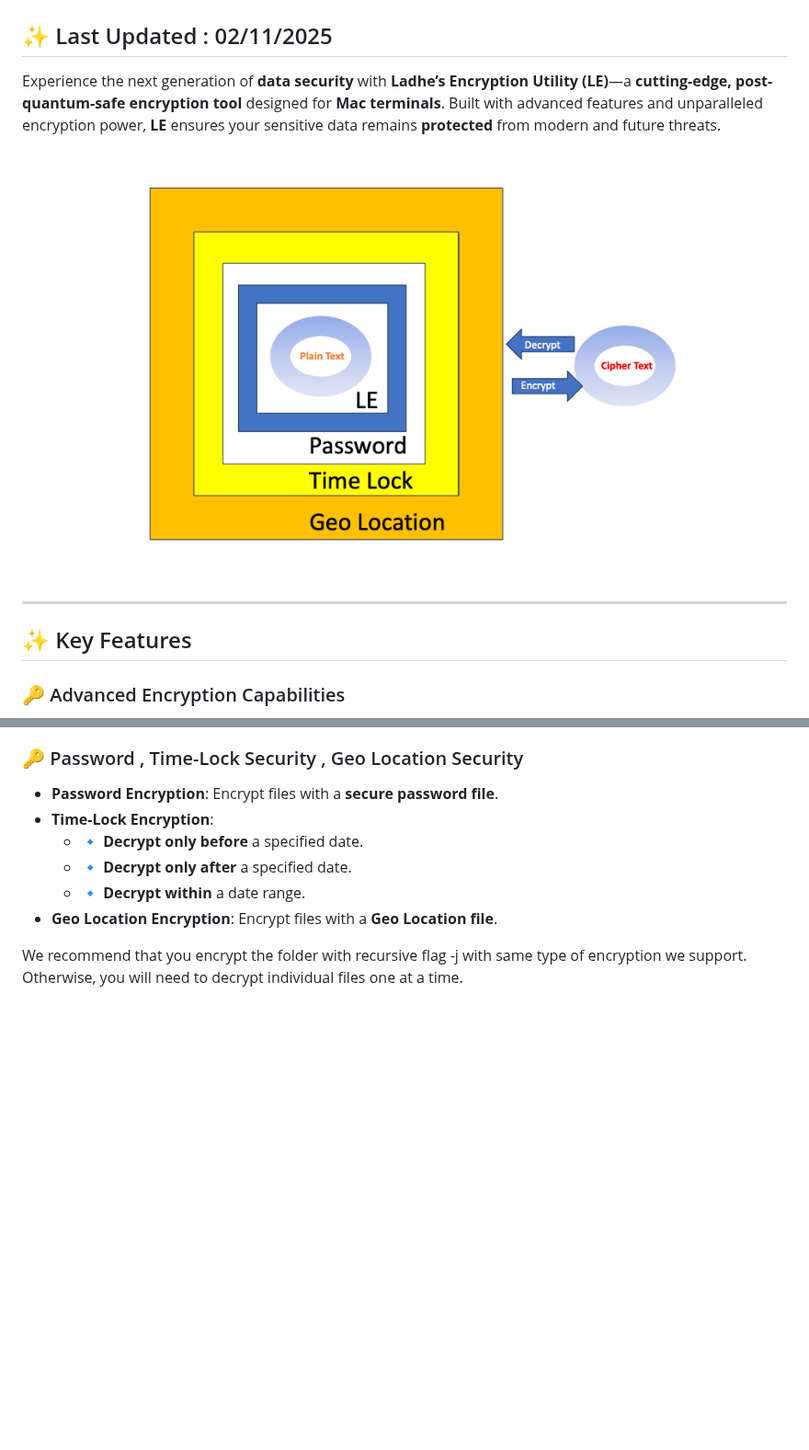
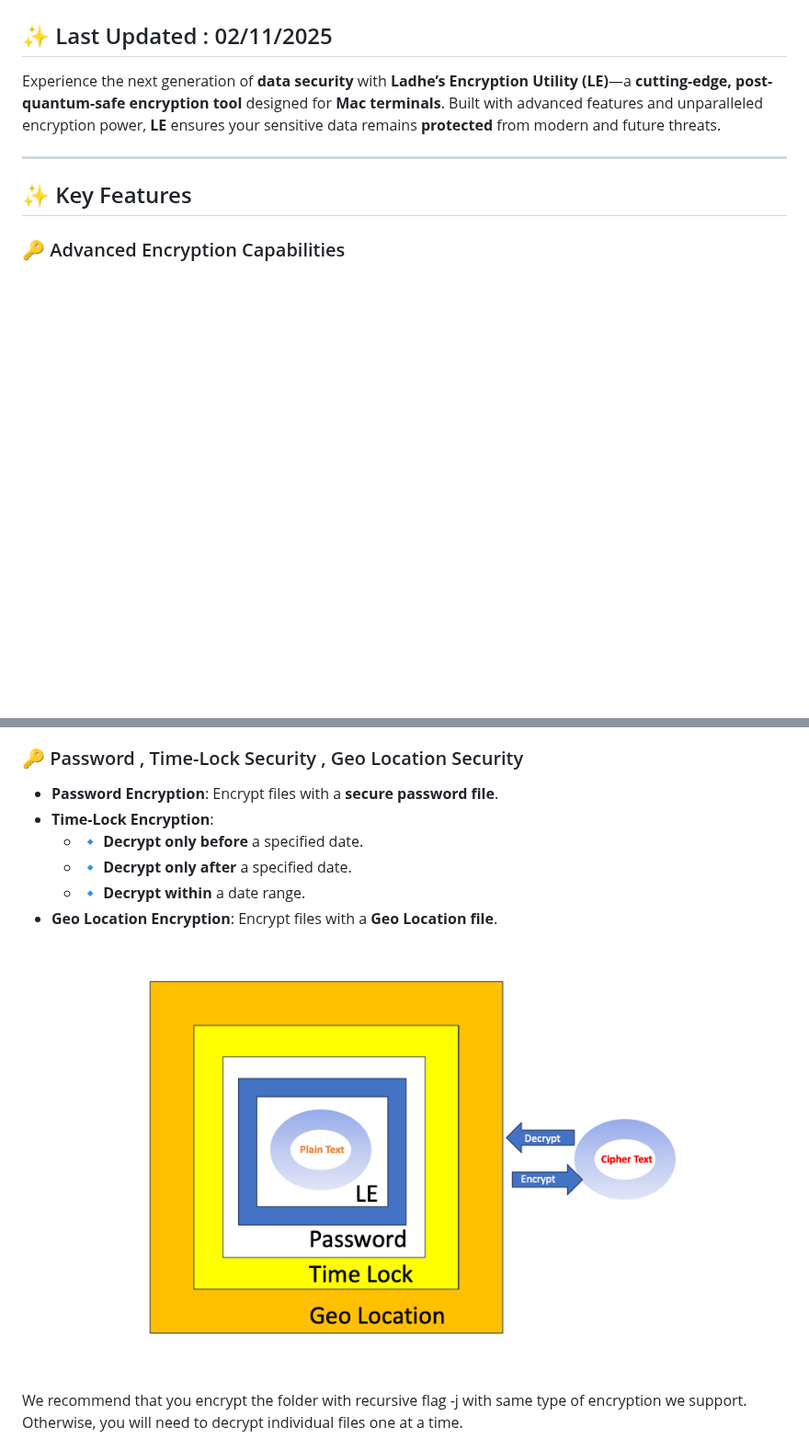
Before and after one commit to SPAlgorithm/LE, a Markdown page: README.md, 2 parts joined by grey strips. Shown at 92% size. Drawn GitHub-style; blank space fills up the shorter version.

```diff
--- a/README.md
+++ b/README.md
@@ -3,8 +3,6 @@
 ## ✨ Last Updated : 02/11/2025
 
 Experience the next generation of **data security** with **Ladhe’s Encryption Utility (LE)**—a **cutting-edge, post- quantum-safe encryption tool** designed for **Mac terminals**. Built with advanced features and unparalleled encryption power, **LE** ensures your sensitive data remains **protected** from modern and future threats.
-
-![LE](LEMarkdown.png)
 
 ---
 
@@ -33,6 +31,8 @@ types like Password Lock, Time Lock or Geo Location Lock**.
   - 🔹 **Decrypt only after** a specified date.
   - 🔹 **Decrypt within** a date range.
 - **Geo Location Encryption**: Encrypt files with a **Geo Location file**.
+
+![LE](LEMarkdown.png)
 
 We recommend that you encrypt the folder with recursive flag -j with same type of encryption we support.
 Otherwise, you will need to decrypt individual files one at a time.
```
